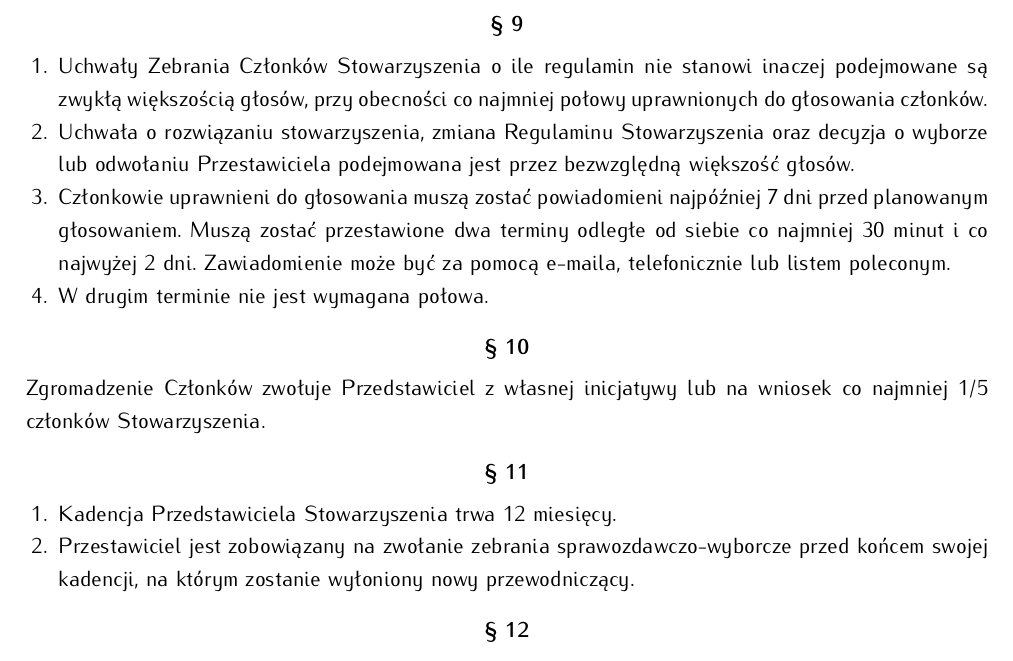
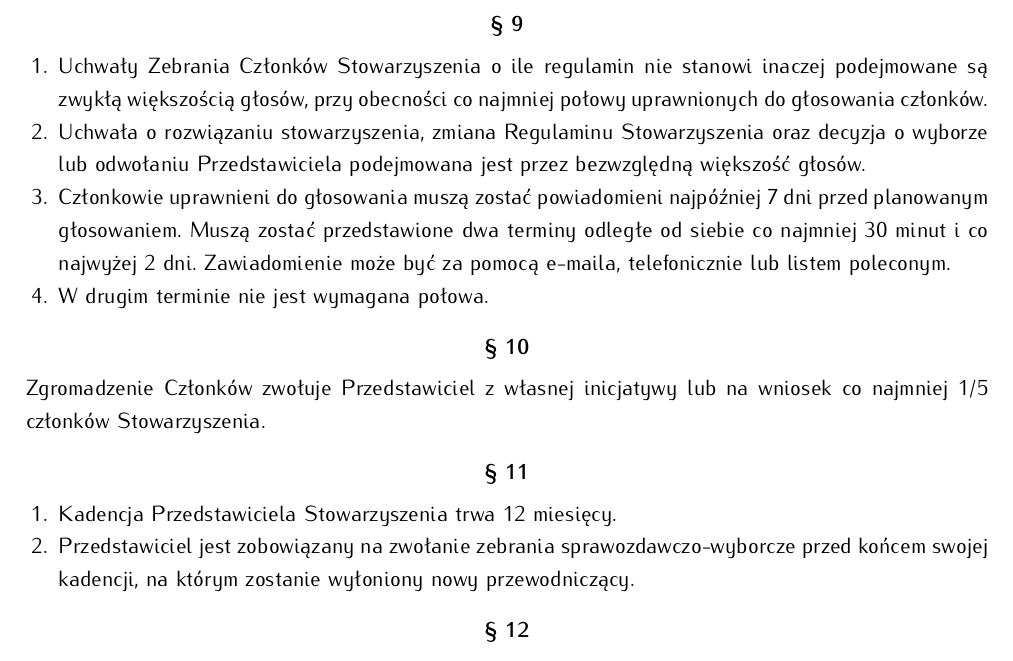
Before and after one commit to HackerspaceKRK/RegulaminStowarzyszenia, a LaTeX document (regulamin.tex): part of page 2 of 3, cut so that both start at the same text. Compiled offline with pdfLaTeX.

Commit message:
fixed some typos

```diff
--- a/regulamin.tex
+++ b/regulamin.tex
@@ -132,8 +132,9 @@
 \begin{para}
  \begin{enumerate}
   \item Uchwały Zebrania Członków Stowarzyszenia o ile regulamin nie stanowi inaczej podejmowane są zwykłą większością głosów, przy obecności co najmniej połowy uprawnionych do głosowania członków.
-  \item Uchwała o rozwiązaniu stowarzyszenia, zmiana Regulaminu Stowarzyszenia oraz decyzja o wyborze lub odwołaniu Przestawiciela podejmowana jest przez bezwzględną większość głosów.
-  \item Członkowie uprawnieni do głosowania muszą zostać powiadomieni najpóźniej 7 dni przed planowanym głosowaniem. Muszą zostać przestawione dwa terminy odległe od siebie co najmniej 30 minut i co najwyżej 2 dni. Zawiadomienie może być za pomocą e-maila, telefonicznie lub listem poleconym.
+  \item Uchwała o rozwiązaniu stowarzyszenia, zmiana Regulaminu Stowarzyszenia oraz decyzja o wyborze lub odwołaniu Przedstawiciela podejmowana jest przez bezwzględną większość głosów.
+  \item Członkowie uprawnieni do głosowania muszą zostać powiadomieni najpóźniej 7 dni przed planowanym głosowaniem. Muszą zostać przedstawione dwa terminy odległe od siebie co najmniej 30 minut i co najwyżej 2 dni.
+  Zawiadomienie może być za pomocą e-maila, telefonicznie lub listem poleconym.
   \item W drugim terminie nie jest wymagana połowa.
  \end{enumerate}
 \end{para}
@@ -145,7 +146,7 @@
 \begin{para}
  \begin{enumerate}
   \item Kadencja Przedstawiciela Stowarzyszenia trwa 12 miesięcy.
-  \item Przestawiciel jest zobowiązany na zwołanie zebrania sprawozdawczo-wyborcze przed końcem swojej kadencji, na którym zostanie wyłoniony nowy przewodniczący.
+  \item Przedstawiciel jest zobowiązany na zwołanie zebrania sprawozdawczo-wyborcze przed końcem swojej kadencji, na którym zostanie wyłoniony nowy przewodniczący.
  \end{enumerate}
 \end{para}
 
```
Also changed, not shown: regulamin.tex (2 more changed lines).
